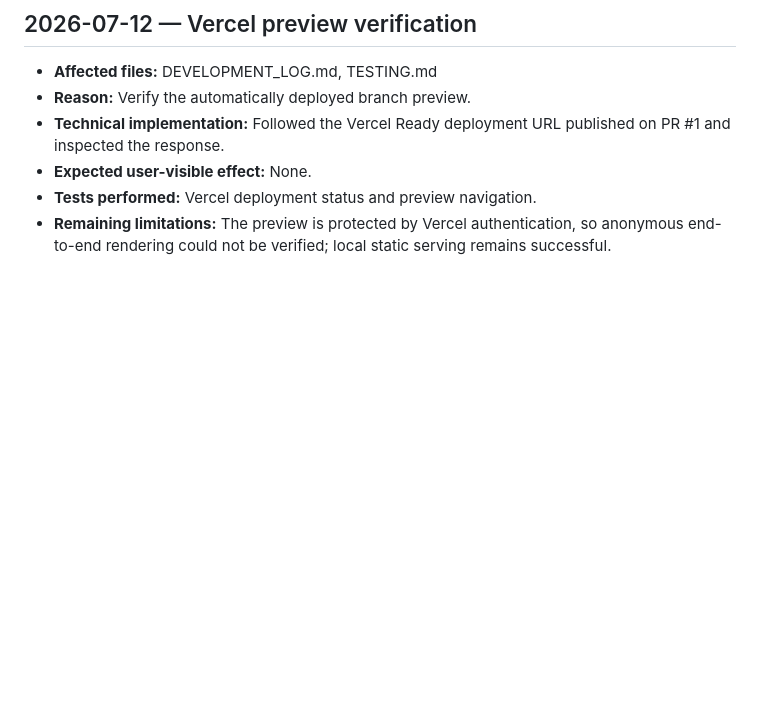
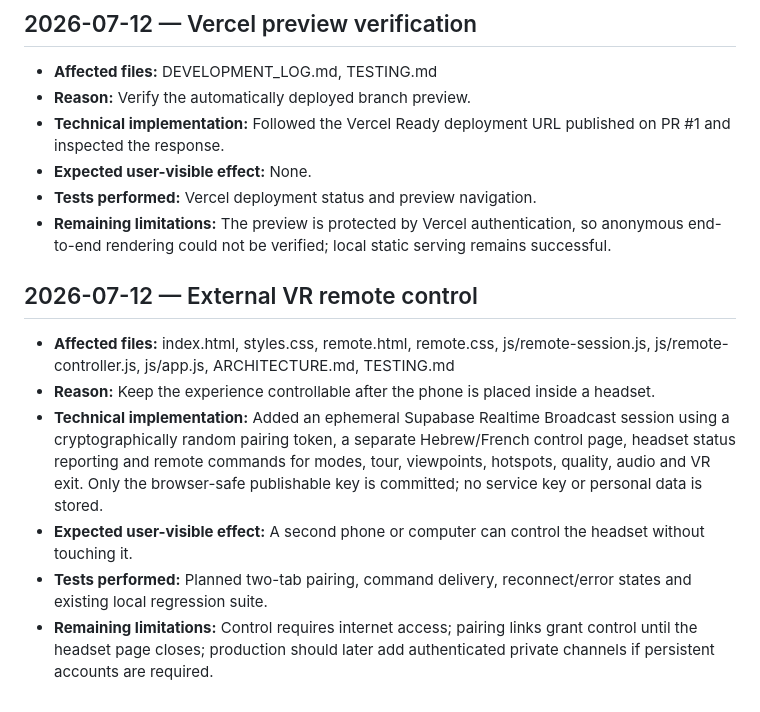
Before and after one commit to shimon3/beit-hamikdash-vr, a Markdown page: DEVELOPMENT_LOG.md, the part around the change. GitHub-like rendering; blank space fills up the shorter version.

Commit message:
docs: log external VR remote control

```diff
--- a/DEVELOPMENT_LOG.md
+++ b/DEVELOPMENT_LOG.md
@@ -31,3 +31,11 @@
 - **Expected user-visible effect:** None.
 - **Tests performed:** Vercel deployment status and preview navigation.
 - **Remaining limitations:** The preview is protected by Vercel authentication, so anonymous end-to-end rendering could not be verified; local static serving remains successful.
+
+## 2026-07-12 — External VR remote control
+- **Affected files:** index.html, styles.css, remote.html, remote.css, js/remote-session.js, js/remote-controller.js, js/app.js, ARCHITECTURE.md, TESTING.md
+- **Reason:** Keep the experience controllable after the phone is placed inside a headset.
+- **Technical implementation:** Added an ephemeral Supabase Realtime Broadcast session using a cryptographically random pairing token, a separate Hebrew/French control page, headset status reporting and remote commands for modes, tour, viewpoints, hotspots, quality, audio and VR exit. Only the browser-safe publishable key is committed; no service key or personal data is stored.
+- **Expected user-visible effect:** A second phone or computer can control the headset without touching it.
+- **Tests performed:** Planned two-tab pairing, command delivery, reconnect/error states and existing local regression suite.
+- **Remaining limitations:** Control requires internet access; pairing links grant control until the headset page closes; production should later add authenticated private channels if persistent accounts are required.
```
